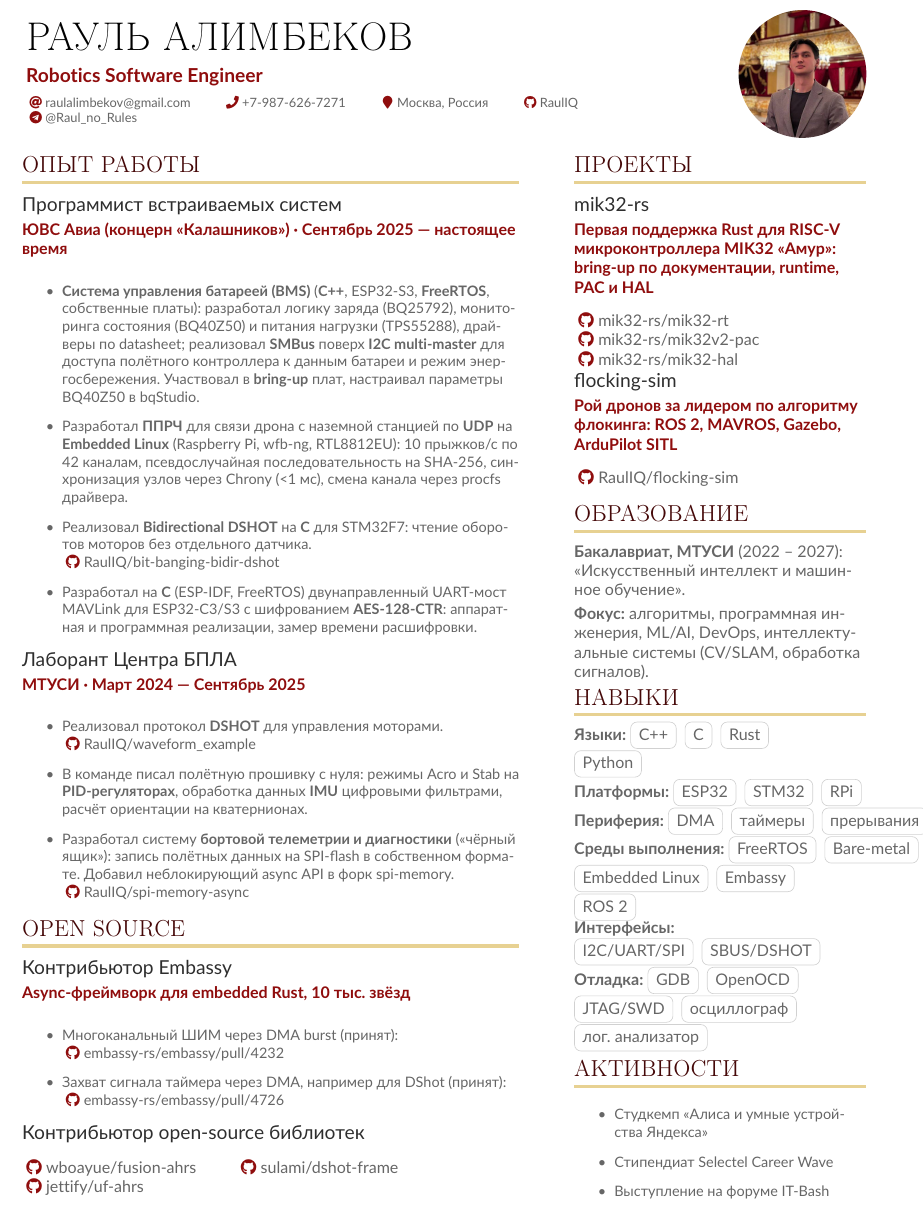
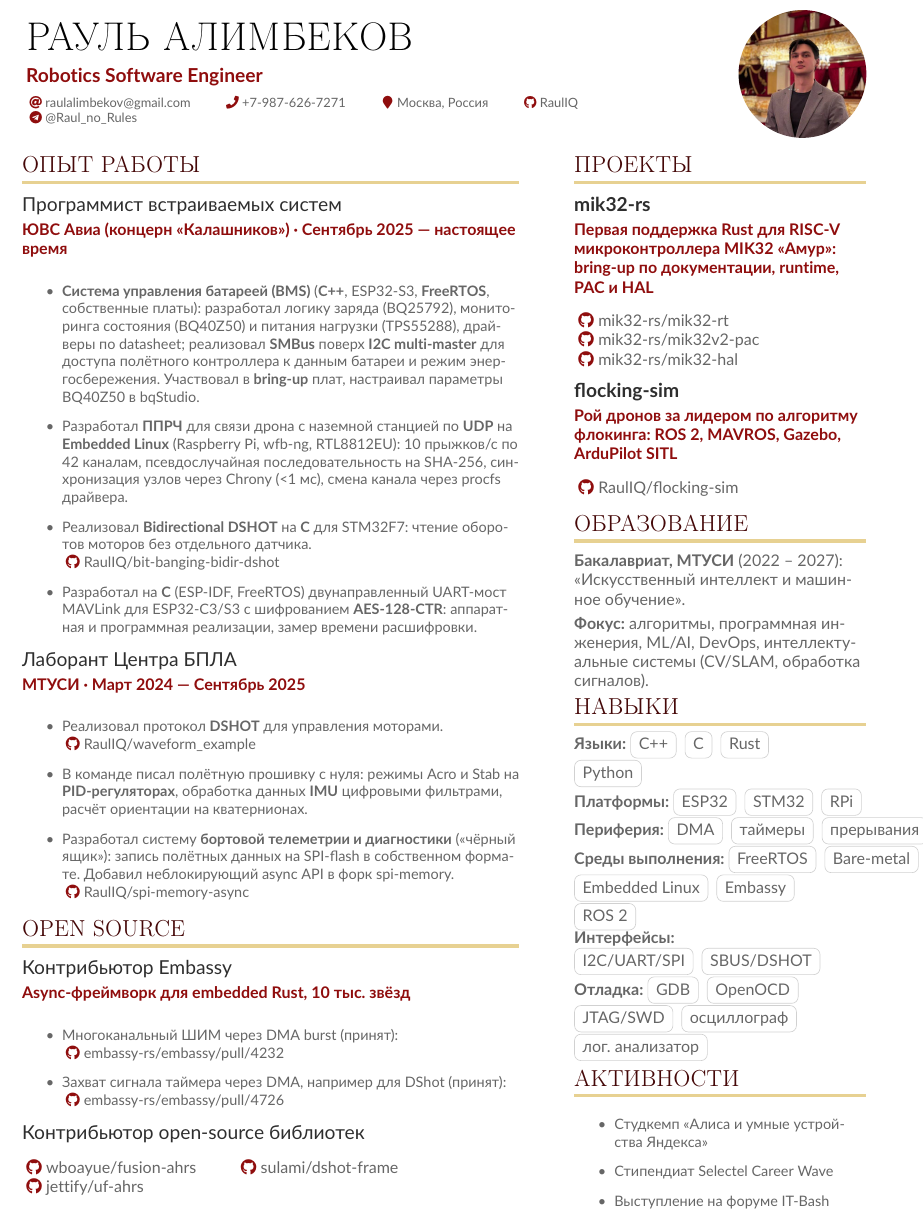
Before and after one commit to RaulIQ/resume, a LaTeX CV (Alimbekov_Raul_CV.tex): part of the page, cut so that both start at the same text. Compiled offline with pdfLaTeX.

Commit message:
Highlight the names of the projects.

```diff
--- a/Alimbekov_Raul_CV.tex
+++ b/Alimbekov_Raul_CV.tex
@@ -185,10 +185,12 @@
 
   \cvsection{Проекты}
 
-  \cvevent{mik32-rs}{Первая поддержка Rust для RISC-V микроконтроллера MIK32 «Амур»: bring-up по документации, runtime, PAC и HAL}{}{}
+  \cvevent{\textbf{mik32-rs}}{Первая поддержка Rust для RISC-V микроконтроллера MIK32 «Амур»: bring-up по документации, runtime, PAC и HAL}{}{}
   \github{mik32-rs/mik32-rt} \newline \github{mik32-rs/mik32v2-pac} \newline \github{mik32-rs/mik32-hal}
 
-  \cvevent{flocking-sim}{Рой дронов за лидером по алгоритму флокинга: \textbf{ROS 2}, MAVROS, Gazebo, ArduPilot SITL}{}{}
+  \medskip
+
+  \cvevent{\textbf{flocking-sim}}{Рой дронов за лидером по алгоритму флокинга: \textbf{ROS 2}, MAVROS, Gazebo, ArduPilot SITL}{}{}
   \github{RaulIQ/flocking-sim}
 
   \medskip
```
Also changed, not shown: Alimbekov_Raul_CV.pdf.
